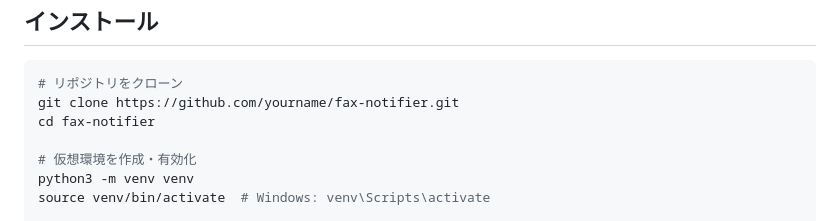
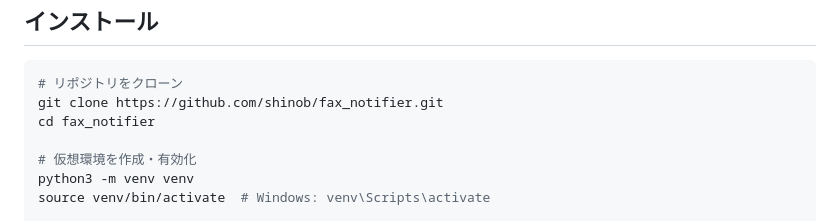
Before and after one commit to shinob/fax_notifier, a Markdown page: README.md, the part around one of its changes. Drawn GitHub-style.

````diff
--- a/README.md
+++ b/README.md
@@ -18,8 +18,8 @@
 
 ```bash
 # リポジトリをクローン
-git clone https://github.com/yourname/fax-notifier.git
-cd fax-notifier
+git clone https://github.com/shinob/fax_notifier.git
+cd fax_notifier
 
 # 仮想環境を作成・有効化
 python3 -m venv venv
````
Also changed, not shown: other parts of README.md (+3 -3 lines), project.md (+1 -1 lines).
